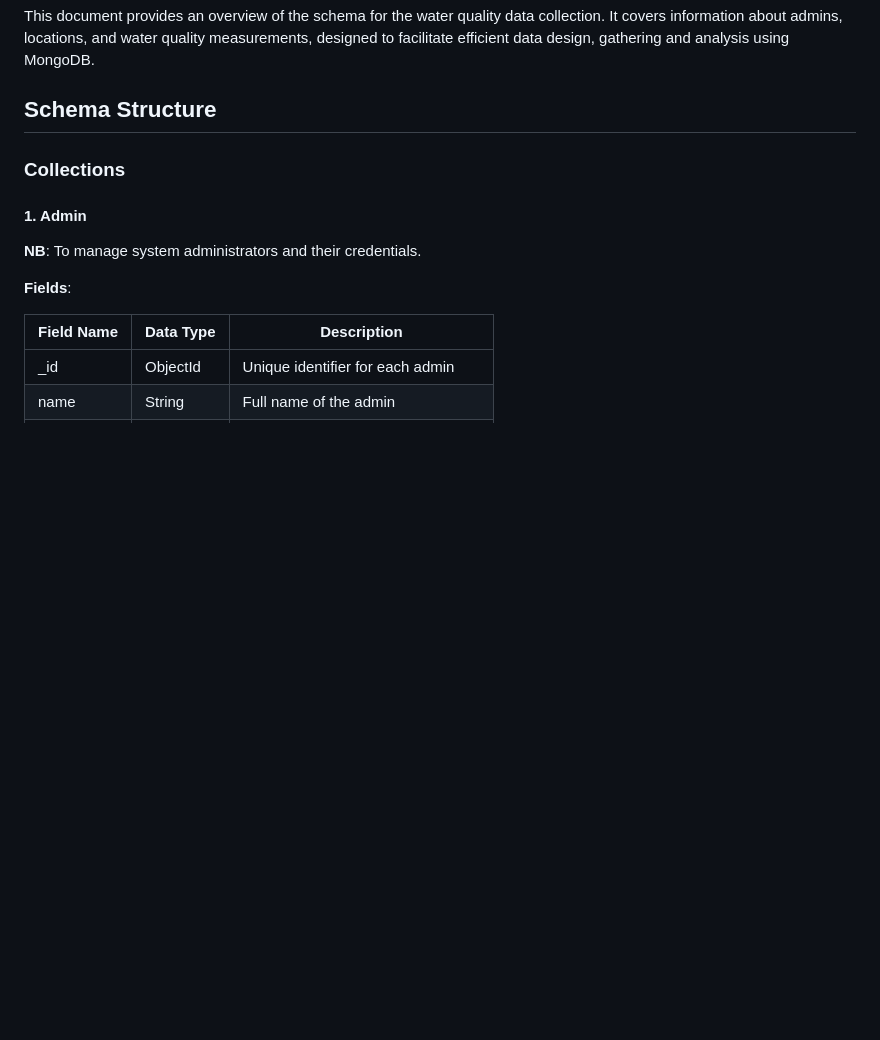
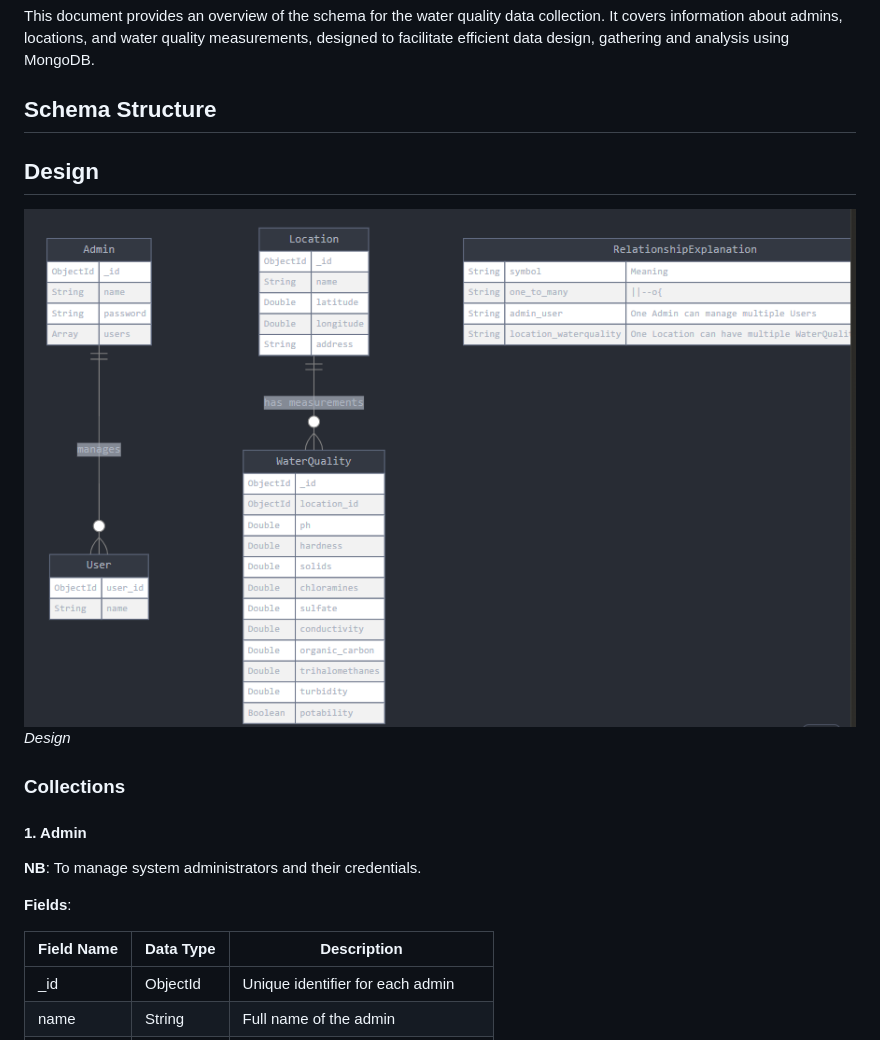
Before and after one commit to makuachteny/water-potability, a Markdown page: Database/scripts/README.md, the part around the change. GitHub-like rendering; pictures changed too: App_Screenshots/Schema_design.png (added); blank space fills up the shorter version.

Commit message:
Schema design

```diff
--- a/Database/scripts/README.md
+++ b/Database/scripts/README.md
@@ -5,6 +5,11 @@
 This document provides an overview of the schema for the water quality data collection. It covers information about admins, locations, and water quality measurements, designed to facilitate efficient data design, gathering and analysis using MongoDB.
 
 ## Schema Structure
+
+## Design
+
+![Database Schema Design](/App_Screenshots/Schema_design.png)
+*Design*
 
 ### Collections
 
```
